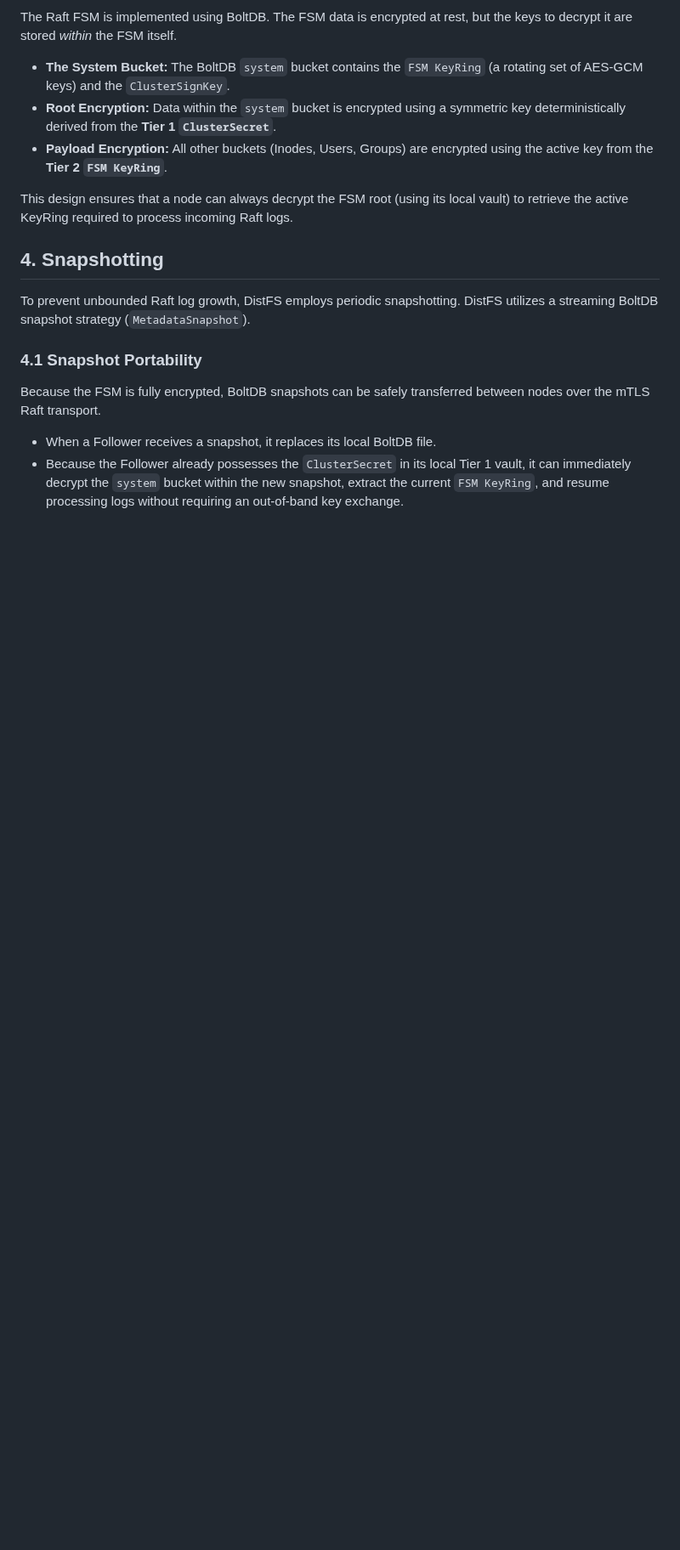
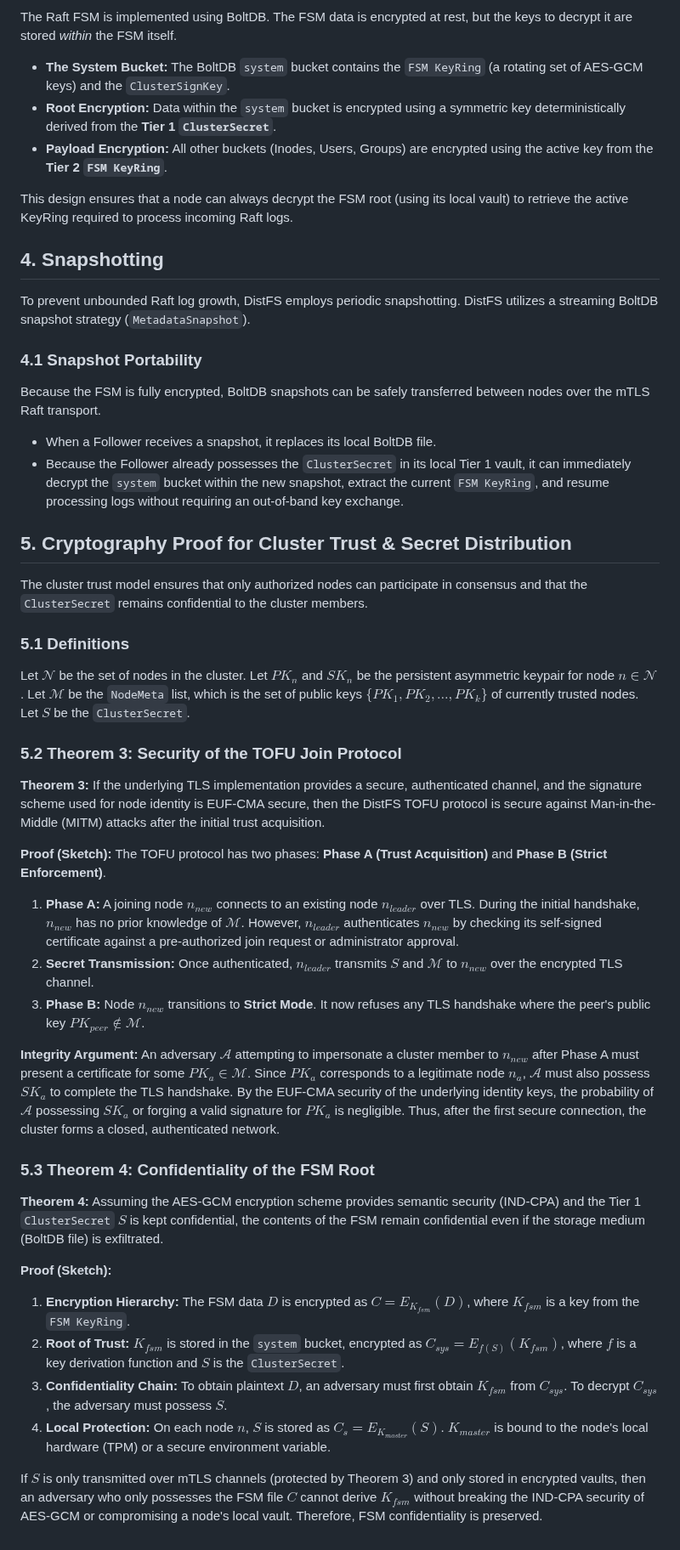
Before and after one commit to c2FmZQ/distfs, a Markdown page: docs/DISTFS-RAFT.md, the part around the change. Shown at 85% size. Rendered like a GitHub page; blank space fills up the shorter version.

Commit message:
docs: add formal cryptography proofs for cluster trust and secret distribution
- Added Section 5 to docs/DISTFS-RAFT.md defining cluster-level security proofs.
- Formalized Theorem 3 (TOFU Join Protocol) proving MITM resistance after initial trust acquisition via ML-DSA identity keys.
- Formalized Theorem 4 (FSM Root Confidentiality) proving data confidentiality via the two-tiered ClusterSecret/FSM KeyRing hierarchy and AES-GCM security.

```diff
--- a/docs/DISTFS-RAFT.md
+++ b/docs/DISTFS-RAFT.md
@@ -88,3 +88,39 @@ To prevent unbounded Raft log growth, DistFS employs periodic snapshotting. Dist
 Because the FSM is fully encrypted, BoltDB snapshots can be safely transferred between nodes over the mTLS Raft transport.
 *   When a Follower receives a snapshot, it replaces its local BoltDB file.
 *   Because the Follower already possesses the `ClusterSecret` in its local Tier 1 vault, it can immediately decrypt the `system` bucket within the new snapshot, extract the current `FSM KeyRing`, and resume processing logs without requiring an out-of-band key exchange.
+
+## 5. Cryptography Proof for Cluster Trust & Secret Distribution
+
+The cluster trust model ensures that only authorized nodes can participate in consensus and that the `ClusterSecret` remains confidential to the cluster members.
+
+### 5.1 Definitions
+
+Let $\mathcal{N}$ be the set of nodes in the cluster.
+Let $PK_n$ and $SK_n$ be the persistent asymmetric keypair for node $n \in \mathcal{N}$.
+Let $\mathcal{M}$ be the `NodeMeta` list, which is the set of public keys $\{PK_1, PK_2, \dots, PK_k\}$ of currently trusted nodes.
+Let $S$ be the `ClusterSecret`.
+
+### 5.2 Theorem 3: Security of the TOFU Join Protocol
+
+**Theorem 3:** If the underlying TLS implementation provides a secure, authenticated channel, and the signature scheme used for node identity is EUF-CMA secure, then the DistFS TOFU protocol is secure against Man-in-the-Middle (MITM) attacks after the initial trust acquisition.
+
+**Proof (Sketch):**
+The TOFU protocol has two phases: **Phase A (Trust Acquisition)** and **Phase B (Strict Enforcement)**.
+
+1.  **Phase A:** A joining node $n_{new}$ connects to an existing node $n_{leader}$ over TLS. During the initial handshake, $n_{new}$ has no prior knowledge of $\mathcal{M}$. However, $n_{leader}$ authenticates $n_{new}$ by checking its self-signed certificate against a pre-authorized join request or administrator approval.
+2.  **Secret Transmission:** Once authenticated, $n_{leader}$ transmits $S$ and $\mathcal{M}$ to $n_{new}$ over the encrypted TLS channel.
+3.  **Phase B:** Node $n_{new}$ transitions to **Strict Mode**. It now refuses any TLS handshake where the peer's public key $PK_{peer} \notin \mathcal{M}$.
+
+**Integrity Argument:** An adversary $\mathcal{A}$ attempting to impersonate a cluster member to $n_{new}$ after Phase A must present a certificate for some $PK_a \in \mathcal{M}$. Since $PK_a$ corresponds to a legitimate node $n_a$, $\mathcal{A}$ must also possess $SK_a$ to complete the TLS handshake. By the EUF-CMA security of the underlying identity keys, the probability of $\mathcal{A}$ possessing $SK_a$ or forging a valid signature for $PK_a$ is negligible. Thus, after the first secure connection, the cluster forms a closed, authenticated network.
+
+### 5.3 Theorem 4: Confidentiality of the FSM Root
+
+**Theorem 4:** Assuming the AES-GCM encryption scheme provides semantic security (IND-CPA) and the Tier 1 `ClusterSecret` $S$ is kept confidential, the contents of the FSM remain confidential even if the storage medium (BoltDB file) is exfiltrated.
+
+**Proof (Sketch):**
+1.  **Encryption Hierarchy:** The FSM data $D$ is encrypted as $C = E_{K_{fsm}}(D)$, where $K_{fsm}$ is a key from the `FSM KeyRing`.
+2.  **Root of Trust:** $K_{fsm}$ is stored in the `system` bucket, encrypted as $C_{sys} = E_{f(S)}(K_{fsm})$, where $f$ is a key derivation function and $S$ is the `ClusterSecret`.
+3.  **Confidentiality Chain:** To obtain plaintext $D$, an adversary must first obtain $K_{fsm}$ from $C_{sys}$. To decrypt $C_{sys}$, the adversary must possess $S$.
+4.  **Local Protection:** On each node $n$, $S$ is stored as $C_s = E_{K_{master}}(S)$. $K_{master}$ is bound to the node's local hardware (TPM) or a secure environment variable.
+
+If $S$ is only transmitted over mTLS channels (protected by Theorem 3) and only stored in encrypted vaults, then an adversary who only possesses the FSM file $C$ cannot derive $K_{fsm}$ without breaking the IND-CPA security of AES-GCM or compromising a node's local vault. Therefore, FSM confidentiality is preserved.
```
